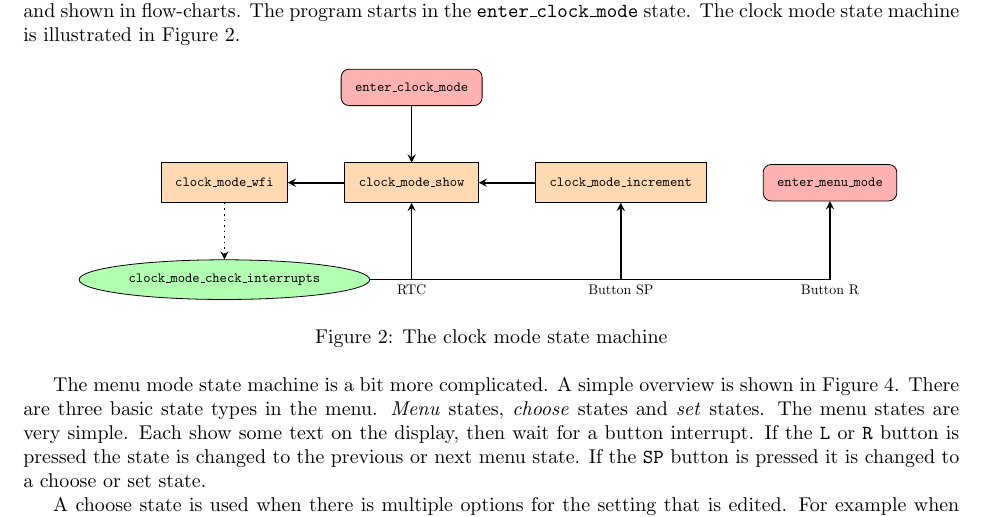
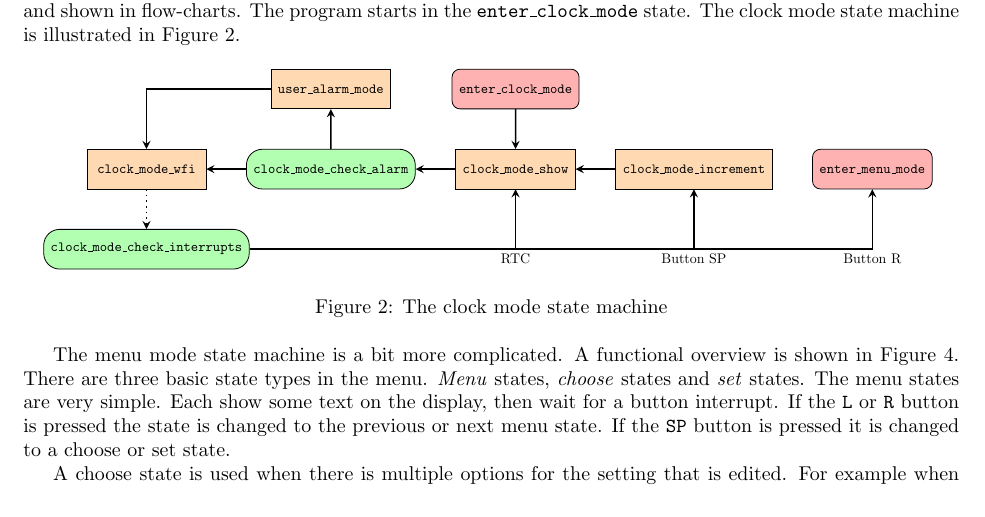
Before and after one commit to wahlencraft/AWAC02, a LaTeX document (documentation/documentation.tex, which reads documentation/clock-state.tex): part of page 5 of 8, cut so that both start at the same text. Compiled offline with pdfLaTeX.

Commit message:
Update documantation

```diff
--- a/documentation/clock-state.tex
+++ b/documentation/clock-state.tex
@@ -1,11 +1,14 @@
 \begin{tikzpicture}[every node/.style={scale=0.7}]
 
 \node (CLOCK_MODE_SHOW) [state] { \texttt{clock\_mode\_show}};
+\node (CLOCK_MODE_CHECK_ALARM) [decision, left=of CLOCK_MODE_SHOW] {\texttt{clock\_mode\_check\_alarm}};
 \node (ENTER_CLOCK_MODE) [start, above=of CLOCK_MODE_SHOW] {\texttt{enter\_clock\_mode}};
 \node (CLOCK_MODE_INCREMENT) [state, right=of CLOCK_MODE_SHOW] {\texttt{clock\_mode\_increment}};
-\node (CLOCK_MODE_WFI) [state, left=of CLOCK_MODE_SHOW] {\texttt{clock\_mode\_wfi}};
+\node (CLOCK_MODE_WFI) [state, left=of CLOCK_MODE_CHECK_ALARM] {\texttt{clock\_mode\_wfi}};
 \node (CLOCK_MODE_CHECK_INTERRUPTS) [decision, below=of CLOCK_MODE_WFI] {\texttt{clock\_mode\_check\_interrupts}};
 \node (ENTER_MENU_MODE) [start, right=of CLOCK_MODE_INCREMENT] {\texttt{enter\_menu\_mode}};
+
+\node (USER_ALARM_MODE) [state, above=of CLOCK_MODE_CHECK_ALARM] {\texttt{user\_alarm\_mode}};
 
 \draw [arrow] (ENTER_CLOCK_MODE) -- (CLOCK_MODE_SHOW);
 
@@ -14,8 +17,12 @@
 \draw [arrow] (CLOCK_MODE_CHECK_INTERRUPTS) -| node[anchor=north]{Button SP} (CLOCK_MODE_INCREMENT);
 \draw [arrow] (CLOCK_MODE_CHECK_INTERRUPTS) -| node[anchor=north]{Button R} (ENTER_MENU_MODE);
 
-\draw [arrow] (CLOCK_MODE_SHOW) -- (CLOCK_MODE_WFI);
+\draw [arrow] (CLOCK_MODE_SHOW) -- (CLOCK_MODE_CHECK_ALARM);
+\draw [arrow] (CLOCK_MODE_CHECK_ALARM) -- (CLOCK_MODE_WFI);
 \draw [arrow] (CLOCK_MODE_INCREMENT) -- (CLOCK_MODE_SHOW);
 \draw [slow_arrow] (CLOCK_MODE_WFI) -- (CLOCK_MODE_CHECK_INTERRUPTS);
 
+\draw [arrow] (CLOCK_MODE_CHECK_ALARM) -- (USER_ALARM_MODE);
+\draw [arrow] (USER_ALARM_MODE) -| (CLOCK_MODE_WFI);
+
 \end{tikzpicture}
--- a/documentation/documentation.tex
+++ b/documentation/documentation.tex
@@ -95,7 +95,7 @@ in Figure \ref{fig:clock-state}.
     \label{fig:clock-state}
 \end{figure}
 
-The menu mode state machine is a bit more complicated. A simple overview is
+The menu mode state machine is a bit more complicated. A functional overview is
 shown in Figure \ref{fig:menu-flowchart}. There are three basic state types in the
 menu. \emph{Menu} states, \emph{choose} states and \emph{set} states. The menu
 states are very simple. Each show some text on the display, then wait for a
```
Also changed, not shown: documentation/tikzconfig.tex (+5 -6 lines).
